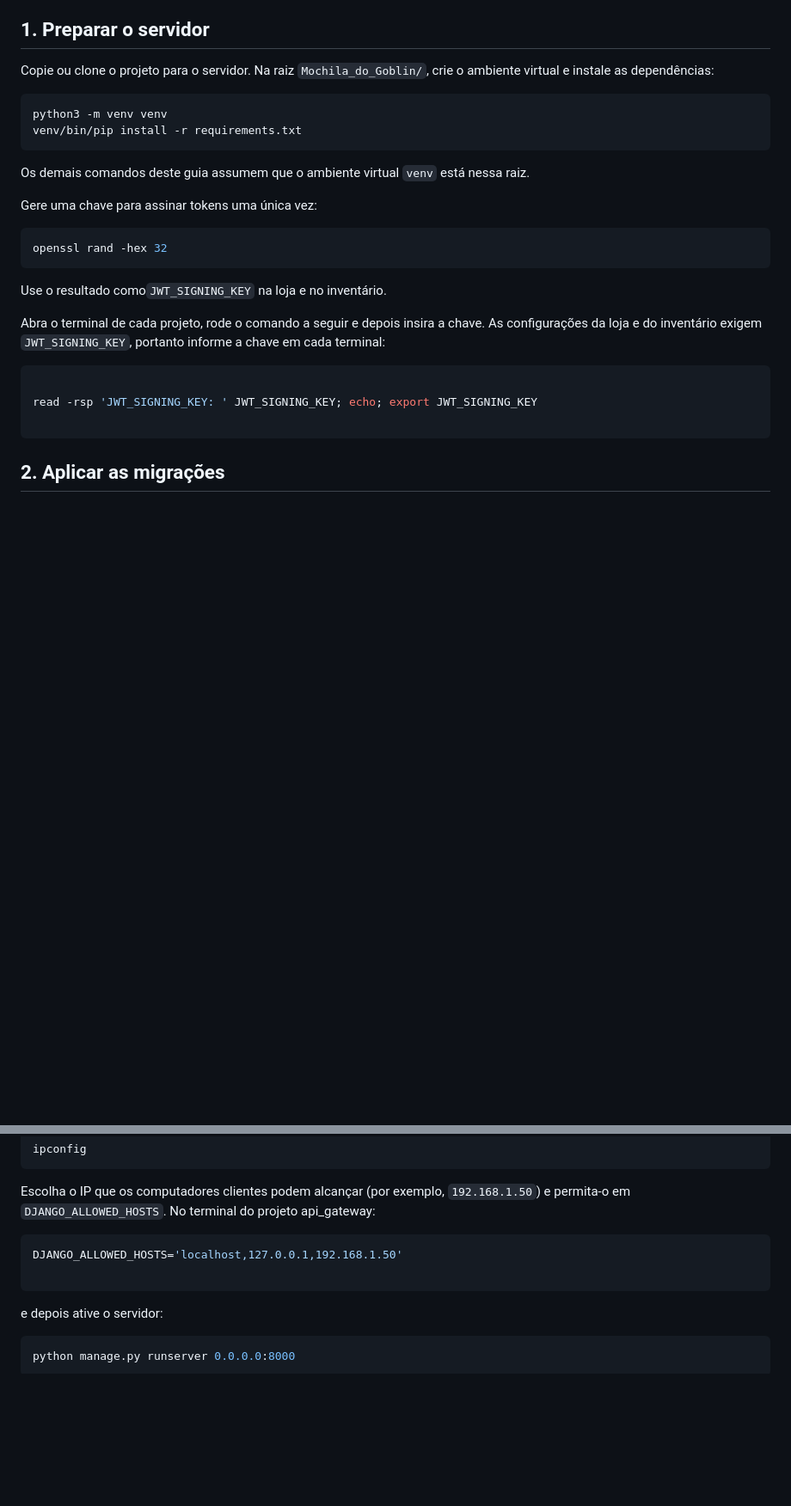
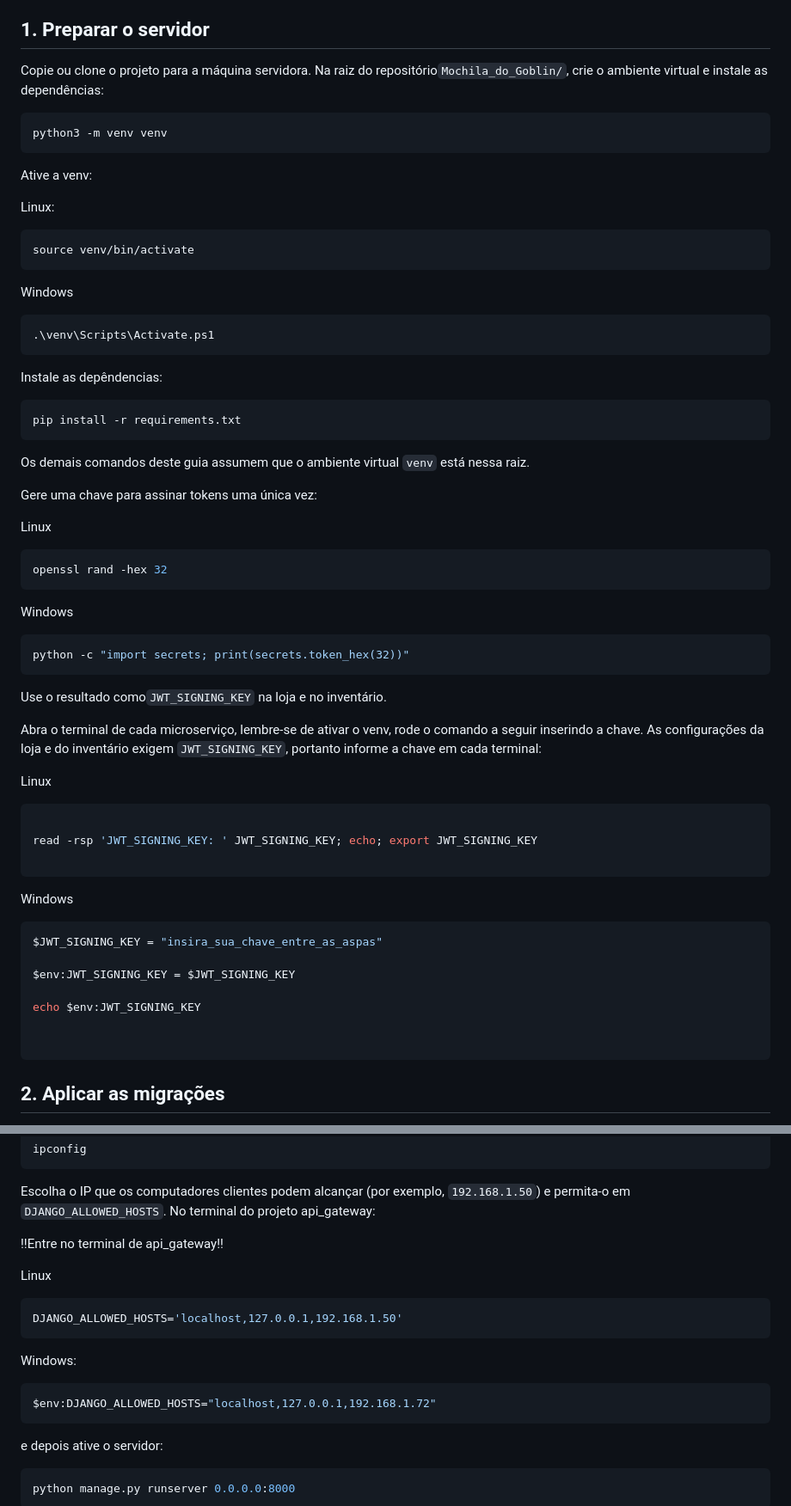
Before and after one commit to Aguiberto/Mochila_do_Goblin, a Markdown page: README.md, 2 parts joined by grey strips. Shown at 86% size. GitHub-like rendering; blank space fills up the shorter version.

Commit message:
readme com instruções para windows.

````diff
--- a/README.md
+++ b/README.md
@@ -18,33 +18,65 @@ porque os três processos rodam no mesmo servidor.
 
 ## 1. Preparar o servidor
 
-Copie ou clone o projeto para o servidor. Na raiz `Mochila_do_Goblin/`, crie o
-ambiente virtual e instale as dependências:
+Copie ou clone o projeto para a máquina servidora. Na raiz do repositório`Mochila_do_Goblin/`, crie o ambiente virtual e instale as dependências:
 
 ```bash
 python3 -m venv venv
-venv/bin/pip install -r requirements.txt
 ```
 
-Os demais comandos deste guia assumem que o ambiente virtual `venv` está nessa
-raiz.
+Ative a venv:
+
+Linux:
+```bash
+source venv/bin/activate
+```
+Windows
+```bash
+.\venv\Scripts\Activate.ps1
+```
+Instale as depêndencias:
+
+```bash
+pip install -r requirements.txt
+```
+
+Os demais comandos deste guia assumem que o ambiente virtual `venv` está nessa raiz.
 
 Gere uma chave para assinar tokens uma única vez:
 
+Linux
 ```bash
 openssl rand -hex 32
 ```
 
+Windows
+```bash
+python -c "import secrets; print(secrets.token_hex(32))"
+```
+
  Use o resultado como`JWT_SIGNING_KEY` na loja e no inventário.
 
- Abra o terminal de cada projeto, rode o comando a seguir e depois insira a chave. As configurações da loja e do
+ Abra o terminal de cada microserviço, lembre-se de ativar o venv, rode o comando a seguir inserindo a chave. As configurações da loja e do
 inventário exigem `JWT_SIGNING_KEY`, portanto informe a chave em cada terminal:
 
+Linux
  ```bash
 
 read -rsp 'JWT_SIGNING_KEY: ' JWT_SIGNING_KEY; echo; export JWT_SIGNING_KEY
 
 ```
+
+Windows
+```bash
+$JWT_SIGNING_KEY = "insira_sua_chave_entre_as_aspas"
+
+$env:JWT_SIGNING_KEY = $JWT_SIGNING_KEY
+
+echo $env:JWT_SIGNING_KEY
+
+
+```
+
 
 ## 2. Aplicar as migrações
 
@@ -89,10 +121,18 @@ ipconfig
 Escolha o IP que os computadores clientes podem alcançar (por exemplo,
 `192.168.1.50`) e permita-o em `DJANGO_ALLOWED_HOSTS`. No terminal do projeto api_gateway:
 
+!!Entre no terminal de api_gateway!!
+
+Linux
 ```bash
 DJANGO_ALLOWED_HOSTS='localhost,127.0.0.1,192.168.1.50'
+```
 
+Windows:
+```bash
+$env:DJANGO_ALLOWED_HOSTS="localhost,127.0.0.1,192.168.1.72"
 ```
+
 e depois ative o servidor:
 
 ```bash
````
Also changed, not shown: other parts of README.md (+1 -1 lines).
